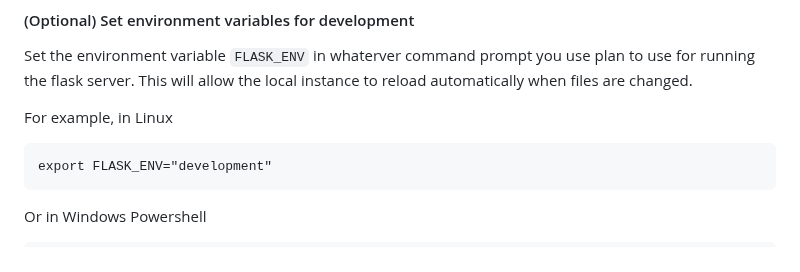
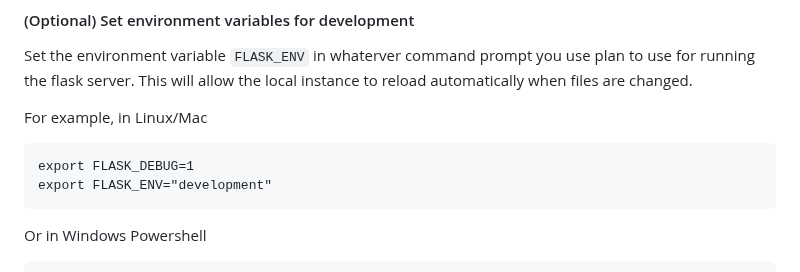
Before and after one commit to wikispeedruns/wikipedia-speedruns, a Markdown page: README.md, the part around the change. GitHub-like rendering.

````diff
--- a/README.md
+++ b/README.md
@@ -76,8 +76,9 @@ Set the environment variable `FLASK_ENV` in whaterver command prompt you use pla
 for running the flask server. This will allow the local instance to reload automatically
 when files are changed.
 
-For example, in Linux
+For example, in Linux/Mac
 ```
+export FLASK_DEBUG=1
 export FLASK_ENV="development"
 ```
 
````
